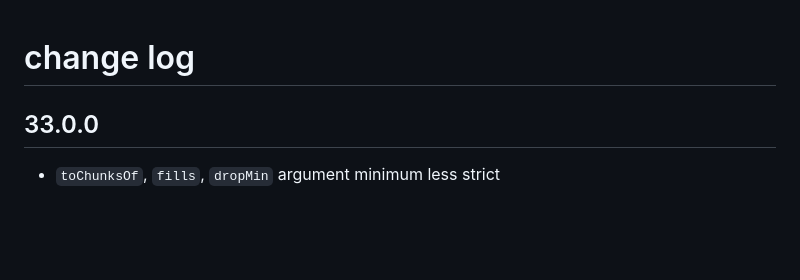
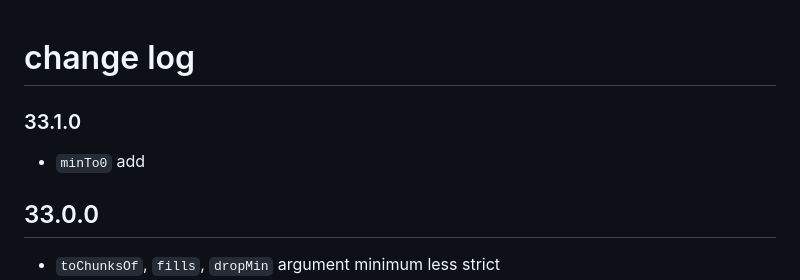
Before and after one commit to lue-bird/elm-typesafe-array, a Markdown page: changes.md, the part around the change. Rendered like a GitHub page; blank space fills up the shorter version.

Commit message:
33.1.0 change log +

```diff
--- a/changes.md
+++ b/changes.md
@@ -1,4 +1,8 @@
 # change log
+
+### 33.1.0
+
+  - `minTo0` add
 
 ## 33.0.0
 
```
